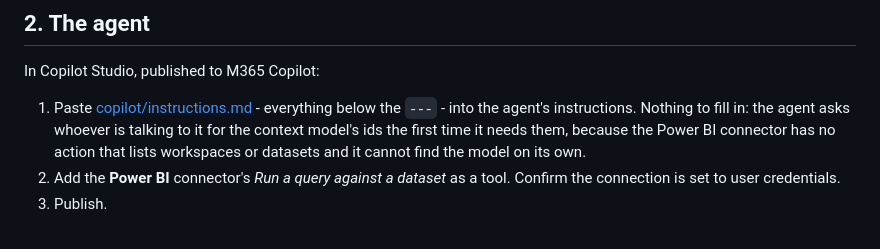
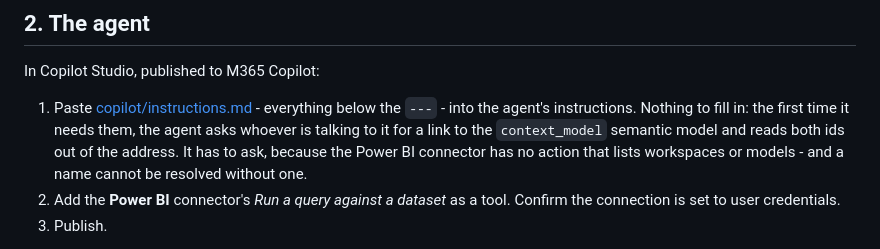
Before and after one commit to djouallah/fabric-context-layer, a Markdown page: docs/copilot.md, the part around the change. Rendered like a GitHub page.

```diff
--- a/docs/copilot.md
+++ b/docs/copilot.md
@@ -78,9 +78,10 @@ A contested term returns several rows, ranked 1..n.
 In Copilot Studio, published to M365 Copilot:
 
 1. Paste [copilot/instructions.md](../copilot/instructions.md) - everything below the `---` -
-   into the agent's instructions. Nothing to fill in: the agent asks whoever is talking to it
-   for the context model's ids the first time it needs them, because the Power BI connector
-   has no action that lists workspaces or datasets and it cannot find the model on its own.
+   into the agent's instructions. Nothing to fill in: the first time it needs them, the agent
+   asks whoever is talking to it for a link to the `context_model` semantic model and reads
+   both ids out of the address. It has to ask, because the Power BI connector has no action
+   that lists workspaces or models - and a name cannot be resolved without one.
 2. Add the **Power BI** connector's *Run a query against a dataset* as a tool. Confirm the
    connection is set to user credentials.
 3. Publish.
```
Also changed, not shown: copilot/instructions.md (+12 -9 lines).
